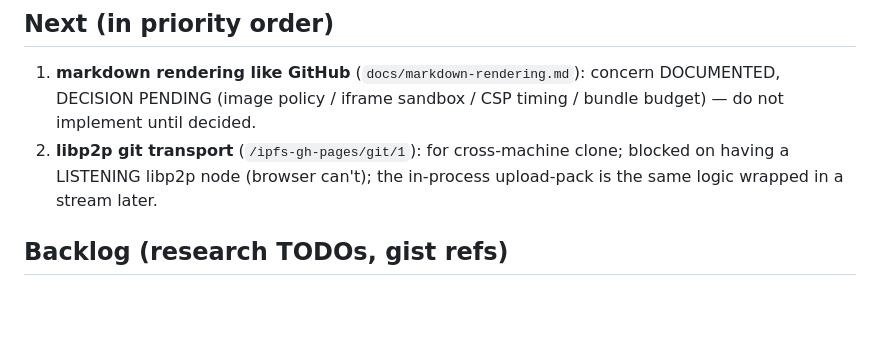
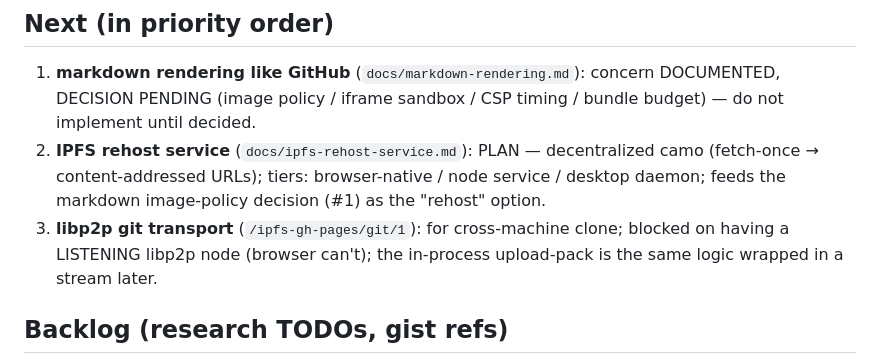
Before and after one commit to RandyMcMillan/ipfs-gh-pages, a Markdown page: docs/STATUS.md, the part around the change. Rendered like a GitHub page; blank space fills up the shorter version.

```diff
--- a/docs/STATUS.md
+++ b/docs/STATUS.md
@@ -40,7 +40,8 @@ P7-signed dag-json, gossipsub topics are `repo-gossip:<repo>`(+`:chat`).
 ## Next (in priority order)
 
 1. **markdown rendering like GitHub** (`docs/markdown-rendering.md`): concern DOCUMENTED, DECISION PENDING (image policy / iframe sandbox / CSP timing / bundle budget) — do not implement until decided.
-2. **libp2p git transport** (`/ipfs-gh-pages/git/1`): for cross-machine clone; blocked on having a LISTENING libp2p node (browser can't); the in-process upload-pack is the same logic wrapped in a stream later.
+2. **IPFS rehost service** (`docs/ipfs-rehost-service.md`): PLAN — decentralized camo (fetch-once → content-addressed URLs); tiers: browser-native / node service / desktop daemon; feeds the markdown image-policy decision (#1) as the "rehost" option.
+3. **libp2p git transport** (`/ipfs-gh-pages/git/1`): for cross-machine clone; blocked on having a LISTENING libp2p node (browser can't); the in-process upload-pack is the same logic wrapped in a stream later.
 
 ## Backlog (research TODOs, gist refs)
 
```
Also changed, not shown: docs/ipfs-rehost-service.md (added, +108 -0 lines).
